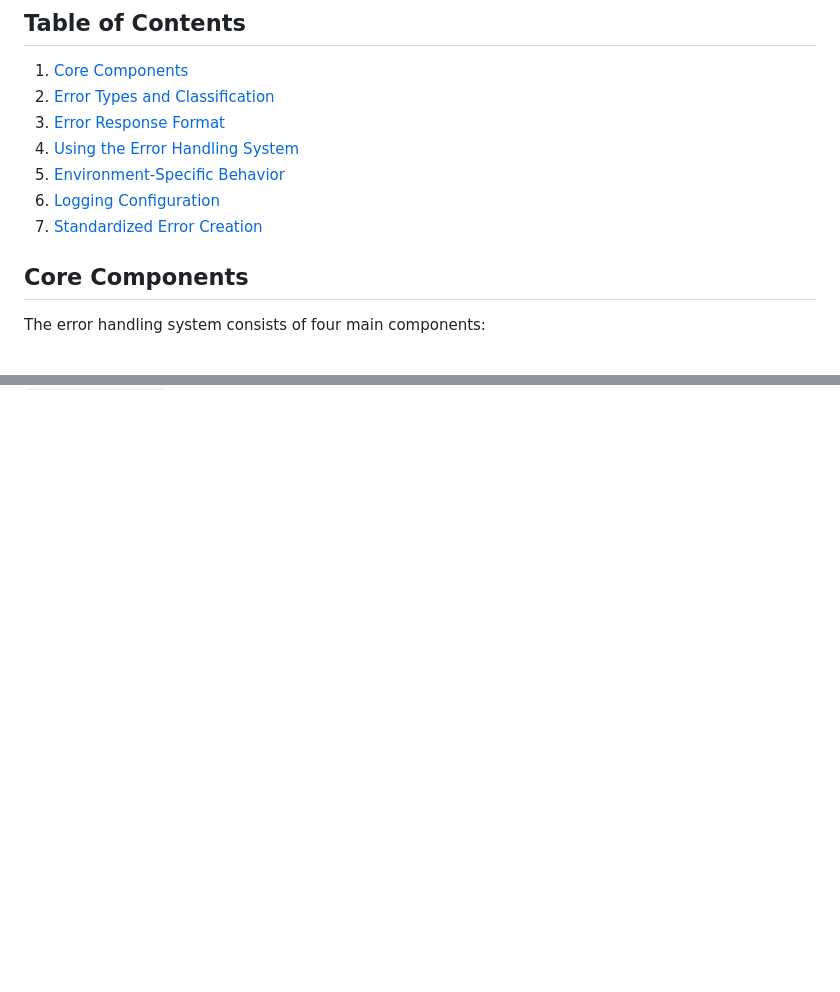
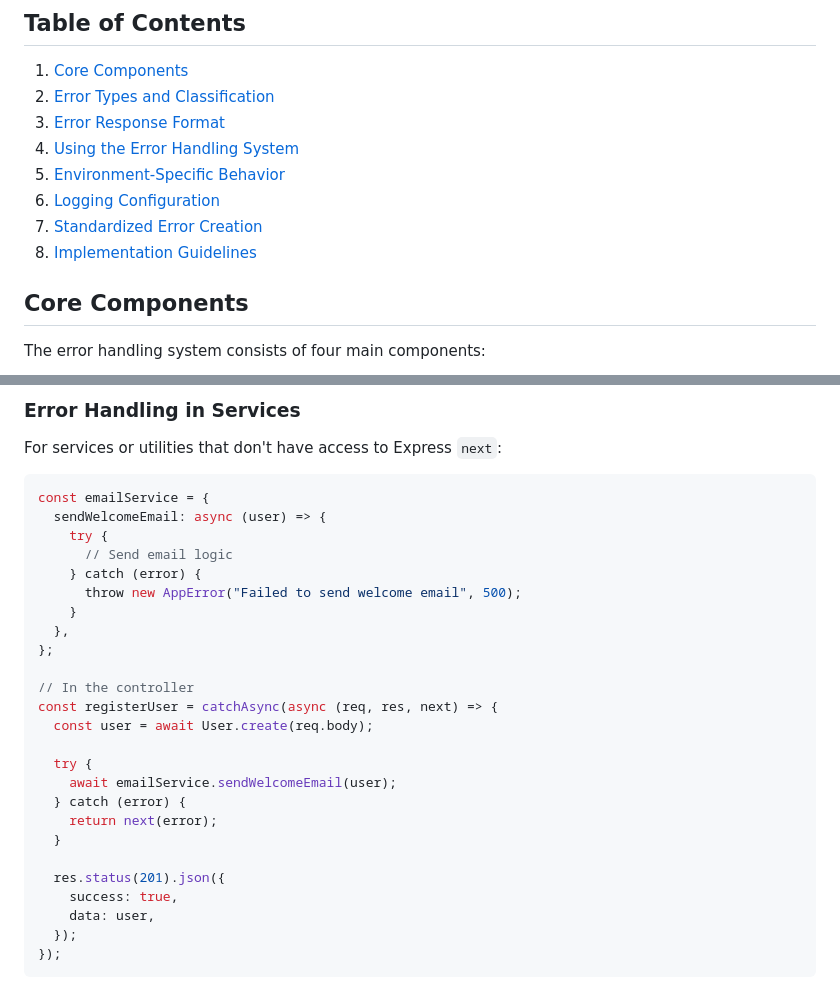
Before and after one commit to ArnaudHalvick/e-commerce-mern-stack-improved, a Markdown page: backend/docs/ERROR_HANDLING.md, 2 parts joined by grey strips. GitHub-like rendering; blank space fills up the shorter version.

````diff
--- a/backend/docs/ERROR_HANDLING.md
+++ b/backend/docs/ERROR_HANDLING.md
@@ -11,6 +11,7 @@ This document provides a comprehensive guide to the error handling system implem
 5. [Environment-Specific Behavior](#environment-specific-behavior)
 6. [Logging Configuration](#logging-configuration)
 7. [Standardized Error Creation](#standardized-error-creation)
+8. [Implementation Guidelines](#implementation-guidelines)
 
 ## Core Components
 
@@ -339,0 +434,31 @@ When migrating existing error handling code, gradually replace direct `AppError`
+### Error Handling in Services
+
+For services or utilities that don't have access to Express `next`:
+
+```javascript
+const emailService = {
+  sendWelcomeEmail: async (user) => {
+    try {
+      // Send email logic
+    } catch (error) {
+      throw new AppError("Failed to send welcome email", 500);
+    }
+  },
+};
+
+// In the controller
+const registerUser = catchAsync(async (req, res, next) => {
+  const user = await User.create(req.body);
+
+  try {
+    await emailService.sendWelcomeEmail(user);
+  } catch (error) {
+    return next(error);
+  }
+
+  res.status(201).json({
+    success: true,
+    data: user,
+  });
+});
+```
````
Also changed, not shown: other parts of backend/docs/ERROR_HANDLING.md (+93 -0 lines), backend/docs/EMAIL_SETUP.md (deleted, +0 -91 lines), backend/docs/ERROR_HANDLING_IMPLEMENTATION.md (deleted, +0 -326 lines).
